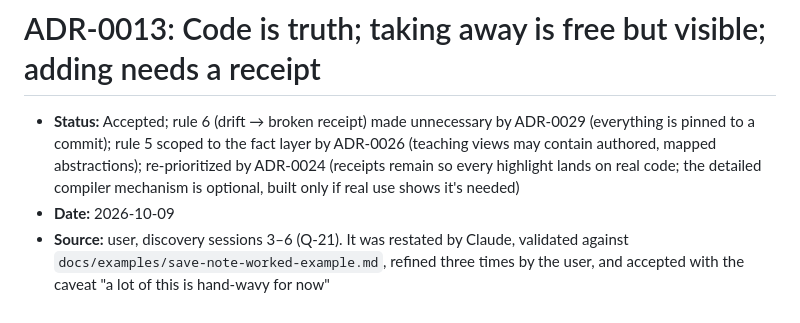
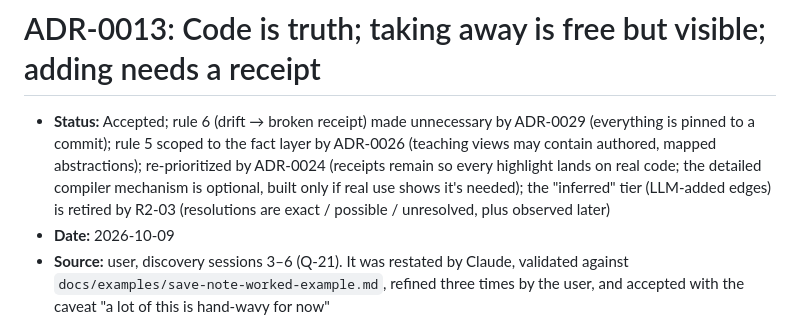
Before and after one commit to andrewsalinas09/Insight, a Markdown page: docs/decisions/ADR-0013-code-is-truth-additions-need-receipts.md, the part around the change. Rendered like a GitHub page.

```diff
--- a/docs/decisions/ADR-0013-code-is-truth-additions-need-receipts.md
+++ b/docs/decisions/ADR-0013-code-is-truth-additions-need-receipts.md
@@ -1,6 +1,6 @@
 # ADR-0013: Code is truth; taking away is free but visible; adding needs a receipt
 
-- **Status:** Accepted; rule 6 (drift → broken receipt) made unnecessary by ADR-0029 (everything is pinned to a commit); rule 5 scoped to the fact layer by ADR-0026 (teaching views may contain authored, mapped abstractions); re-prioritized by ADR-0024 (receipts remain so every highlight lands on real code; the detailed compiler mechanism is optional, built only if real use shows it's needed)
+- **Status:** Accepted; rule 6 (drift → broken receipt) made unnecessary by ADR-0029 (everything is pinned to a commit); rule 5 scoped to the fact layer by ADR-0026 (teaching views may contain authored, mapped abstractions); re-prioritized by ADR-0024 (receipts remain so every highlight lands on real code; the detailed compiler mechanism is optional, built only if real use shows it's needed); the "inferred" tier (LLM-added edges) is retired by R2-03 (resolutions are exact / possible / unresolved, plus observed later)
 - **Date:** 2026-10-09
 - **Source:** user, discovery sessions 3–6 (Q-21). It was restated by Claude, validated against `docs/examples/save-note-worked-example.md`, refined three times by the user, and accepted with the caveat "a lot of this is hand-wavy for now"
 - **Supersedes:** ADR-0006
```
Also changed, not shown: docs/BUILD-QUESTIONS.md (+2 -1 lines), docs/decisions/ADR-0015-static-first-llm-in-the-loop-log-probes.md (+1 -1 lines).
